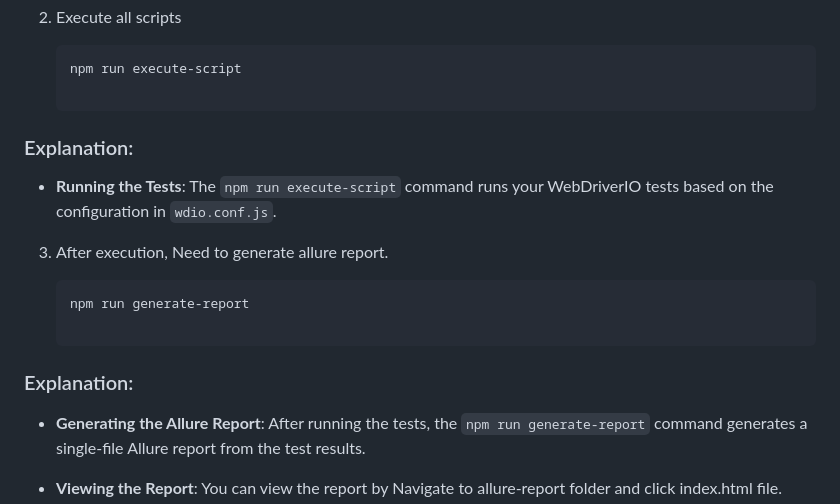
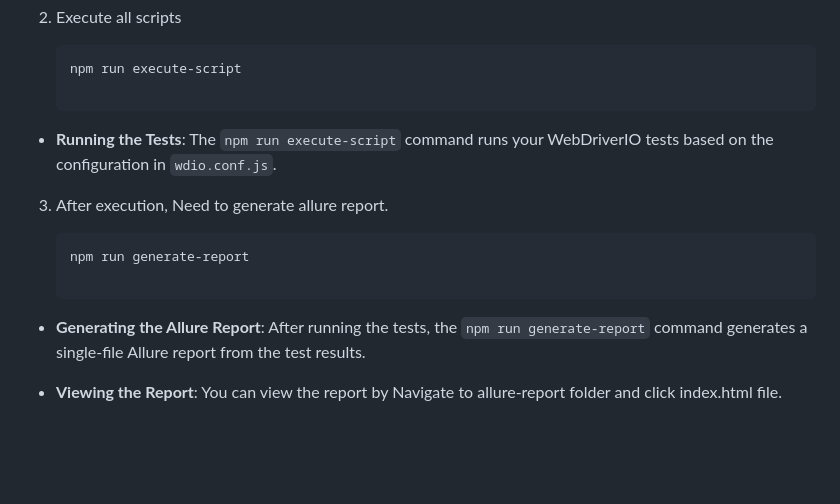
Before and after one commit to Gowtham-S13/WebdriverIO-Amazon-Test, a Markdown page: README.md, the part around the change. Drawn GitHub-style; blank space fills up the shorter version.

````diff
--- a/README.md
+++ b/README.md
@@ -72,9 +72,6 @@ Testcase scenarios:
    npm run execute-script
 
    ```
-
-### Explanation:
-
 - **Running the Tests**: The `npm run execute-script` command runs your WebDriverIO tests based on the configuration in `wdio.conf.js`.
 
 3. After execution, Need to generate allure report.
@@ -83,8 +80,6 @@ Testcase scenarios:
    npm run generate-report
 
    ```
-
-### Explanation:
 
 - **Generating the Allure Report**: After running the tests, the `npm run generate-report` command generates a single-file Allure report from the test results.
 
````
